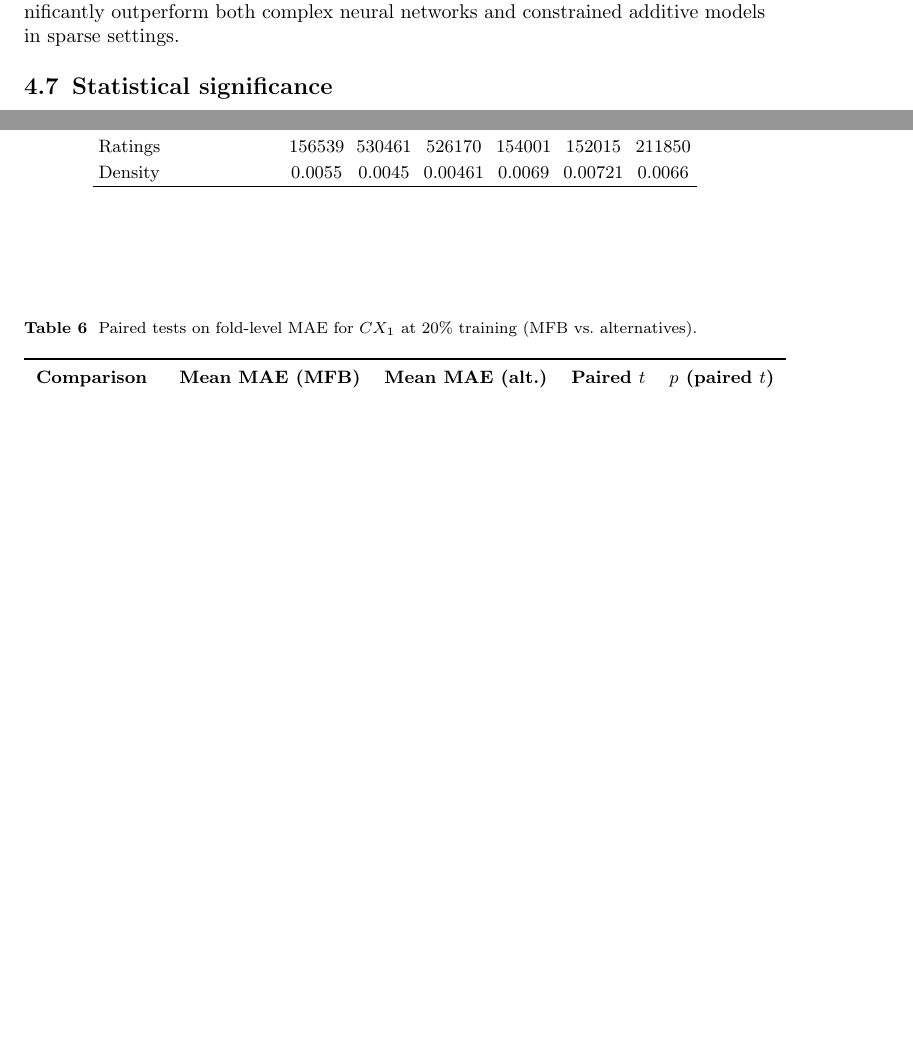
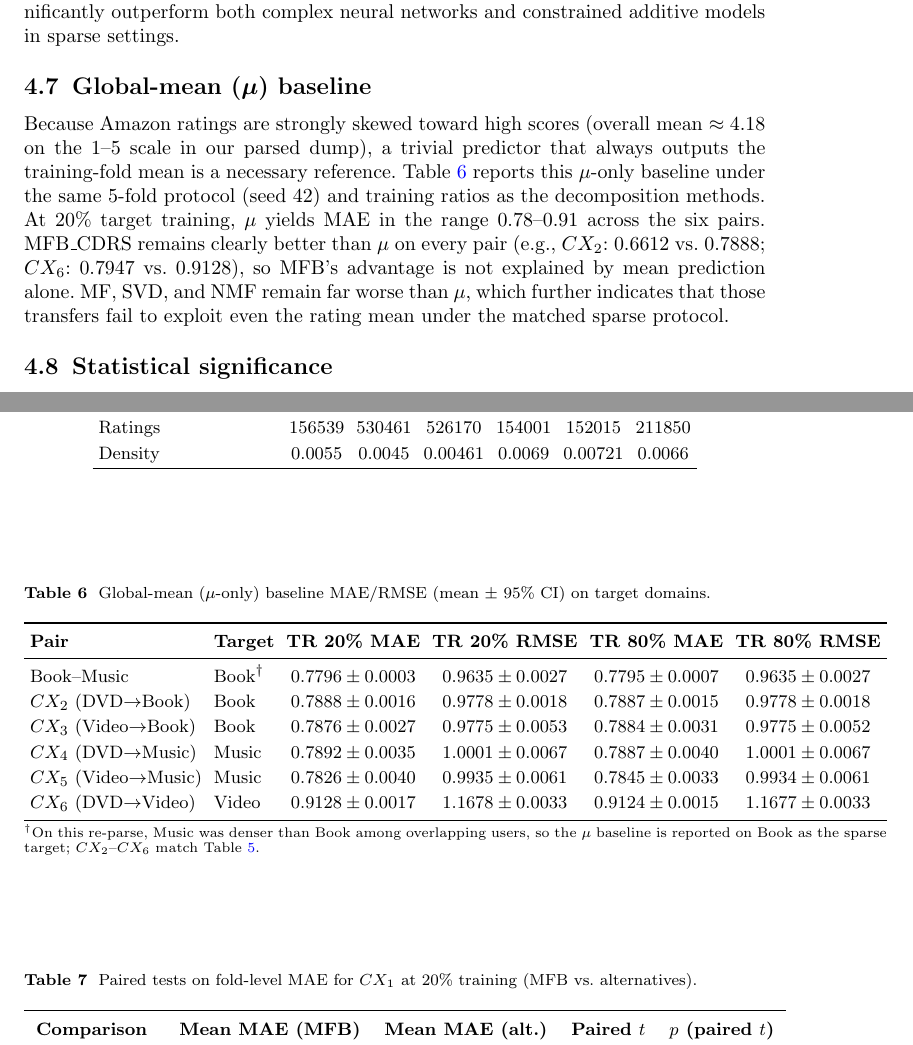
Before and after one commit to Atulpatel123123123/mtap-cdrs-revision, a LaTeX paper (manuscript/sn-article.tex): two parts of pages 21 and 29 of 32 before the commit and two parts of pages 21 and 29 of 33 after it, joined at a grey line, cut so that both start at the same text, the shorter picture padded with empty space. Compiled offline with pdfLaTeX.

Commit message:
Add mu-baseline Colab results to paper; fix CX source/target to manuscript table.
Co-authored-by: Cursor <cursoragent@cursor.com>

```diff
--- a/manuscript/sn-article.tex
+++ b/manuscript/sn-article.tex
@@ -802,6 +802,31 @@ As for non-linear and constrained methods, DMF\_CDRS, employing a neural archite
 
 Overall, the above analysis unambiguously establishes that approaches that explicitly model and transfer latent user-item biases (MFB\_CDRS) provide the best means for solving the problem of cross-domain recommendations, and that these models significantly outperform both complex neural networks and constrained additive models in sparse settings.
 
+\subsection{Global-mean ($\mu$) baseline}
+Because Amazon ratings are strongly skewed toward high scores (overall mean $\approx 4.18$ on the $1$--$5$ scale in our parsed dump), a trivial predictor that always outputs the training-fold mean is a necessary reference. Table~\ref{tab:mu_baseline} reports this $\mu$-only baseline under the same 5-fold protocol (seed $42$) and training ratios as the decomposition methods. At 20\% target training, $\mu$ yields MAE in the range $0.78$--$0.91$ across the six pairs. MFB\_CDRS remains clearly better than $\mu$ on every pair (e.g., $CX_2$: $0.6612$ vs.\ $0.7888$; $CX_6$: $0.7947$ vs.\ $0.9128$), so MFB's advantage is not explained by mean prediction alone. MF, SVD, and NMF remain far worse than $\mu$, which further indicates that those transfers fail to exploit even the rating mean under the matched sparse protocol.
+
+\begin{table}[htbp]
+\centering
+\caption{Global-mean ($\mu$-only) baseline MAE/RMSE (mean $\pm$ 95\% CI) on target domains.}
+\label{tab:mu_baseline}
+\renewcommand{\arraystretch}{1.15}
+\setlength{\tabcolsep}{3pt}
+\small
+\begin{tabular}{llcccc}
+\toprule
+\textbf{Pair} & \textbf{Target} & \textbf{TR 20\% MAE} & \textbf{TR 20\% RMSE} & \textbf{TR 80\% MAE} & \textbf{TR 80\% RMSE} \\
+\midrule
+Book--Music & Book$^{\dagger}$ & $0.7796\pm0.0003$ & $0.9635\pm0.0027$ & $0.7795\pm0.0007$ & $0.9635\pm0.0027$ \\
+$CX_2$ (DVD$\to$Book) & Book & $0.7888\pm0.0016$ & $0.9778\pm0.0018$ & $0.7887\pm0.0015$ & $0.9778\pm0.0018$ \\
+$CX_3$ (Video$\to$Book) & Book & $0.7876\pm0.0027$ & $0.9775\pm0.0053$ & $0.7884\pm0.0031$ & $0.9775\pm0.0052$ \\
+$CX_4$ (DVD$\to$Music) & Music & $0.7892\pm0.0035$ & $1.0001\pm0.0067$ & $0.7887\pm0.0040$ & $1.0001\pm0.0067$ \\
+$CX_5$ (Video$\to$Music) & Music & $0.7826\pm0.0040$ & $0.9935\pm0.0061$ & $0.7845\pm0.0033$ & $0.9934\pm0.0061$ \\
+$CX_6$ (DVD$\to$Video) & Video & $0.9128\pm0.0017$ & $1.1678\pm0.0033$ & $0.9124\pm0.0015$ & $1.1677\pm0.0033$ \\
+\bottomrule
+\end{tabular}\\[0.3em]
+\footnotesize{$^{\dagger}$On this re-parse, Music was denser than Book among overlapping users, so the $\mu$ baseline is reported on Book as the sparse target; $CX_2$--$CX_6$ match Table~\ref{tab:dataset_desc}.}
+\end{table}
+
 \subsection{Statistical significance}
 To support ranking claims beyond overlapping confidence intervals, we applied paired tests on the five fold-level MAE values using the same notebook folds (seed $42$). Table~\ref{tab:sig_cx1} reports paired $t$-tests on $CX_1$ (Book$\to$Music) at 20\% target training, comparing MFB\_CDRS with each alternative. All paired $t$-tests are significant at $p<0.001$. Exact Wilcoxon signed-rank $p$-values equal $0.0625$ with $n=5$ when MFB wins every fold (the minimum attainable two-sided exact $p$ for this sample size); the directional consistency across folds nevertheless supports the ranking. The same pattern holds at 80\% training for MFB vs.\ DMF on $CX_1$ ($t=-44.77$, $p=1.5\times 10^{-6}$).
 
```
Also changed, not shown: 3 other files.
